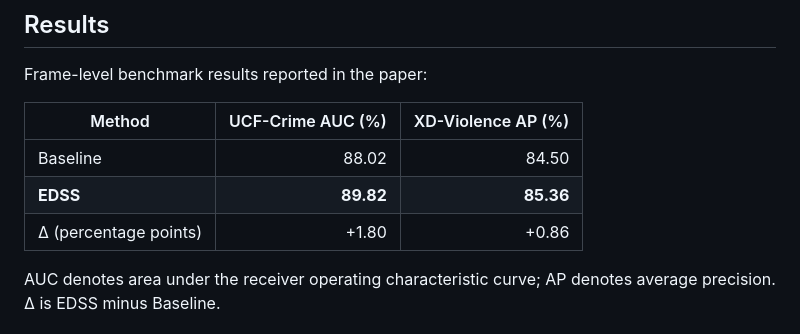
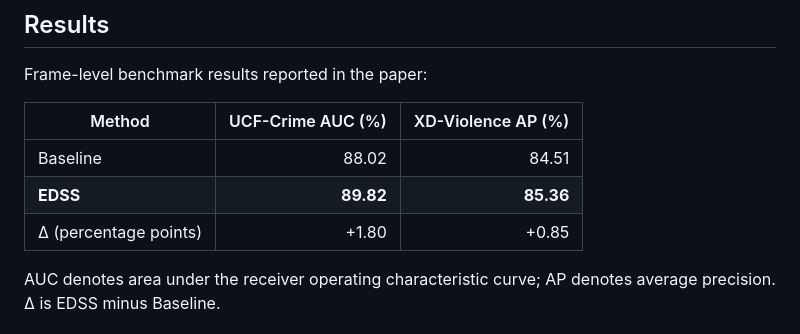
Before and after one commit to SVIL2024/EDSS, a Markdown page: README.md, the part around the change. Rendered like a GitHub page.

Commit message:
docs: use published VadCLIP AP in README

```diff
--- a/README.md
+++ b/README.md
@@ -30,9 +30,9 @@ Frame-level benchmark results reported in the paper:
 
 | Method | UCF-Crime AUC (%) | XD-Violence AP (%) |
 | --- | ---: | ---: |
-| Baseline | 88.02 | 84.50 |
+| Baseline | 88.02 | 84.51 |
 | **EDSS** | **89.82** | **85.36** |
-| Δ (percentage points) | +1.80 | +0.86 |
+| Δ (percentage points) | +1.80 | +0.85 |
 
 AUC denotes area under the receiver operating characteristic curve; AP
 denotes average precision. Δ is EDSS minus Baseline.
```
